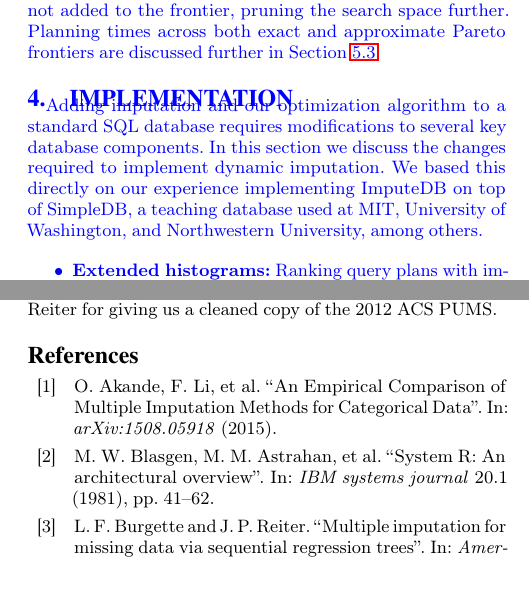
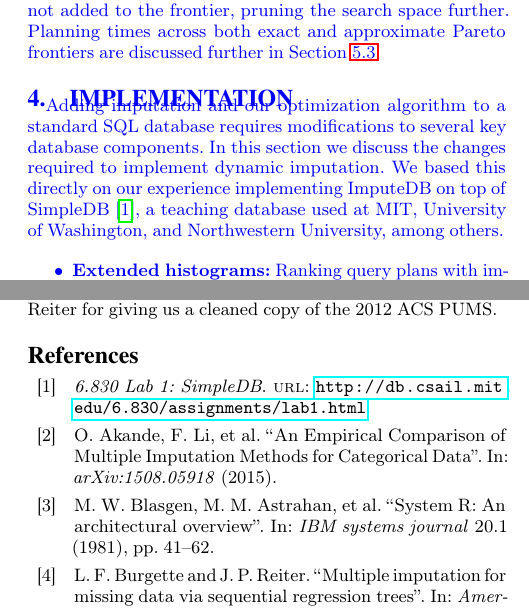
Before and after one commit to mitdbg/imputedb, a LaTeX document (paper/main.tex, which reads paper/references.bib): two parts of the columns of pages 7 and 12 of 12, joined at a grey line, cut so that both start at the same text, the shorter picture padded with empty space. Compiled offline with pdfLaTeX.

Commit message:
paper: add simpledb ref

```diff
--- a/paper/references.bib
+++ b/paper/references.bib
@@ -317,3 +317,9 @@
   year={2015},
   publisher={VLDB Endowment}
 }
+
+@online{simpledb,
+  title = {6.830 {{Lab}} 1: {{SimpleDB}}},
+  url = {http://db.csail.mit.edu/6.830/assignments/lab1.html},
+  accessed = {2017-05-15 15:51:45},
+}
```
Also changed, not shown: paper/implementation.tex (+1 -1 lines).
